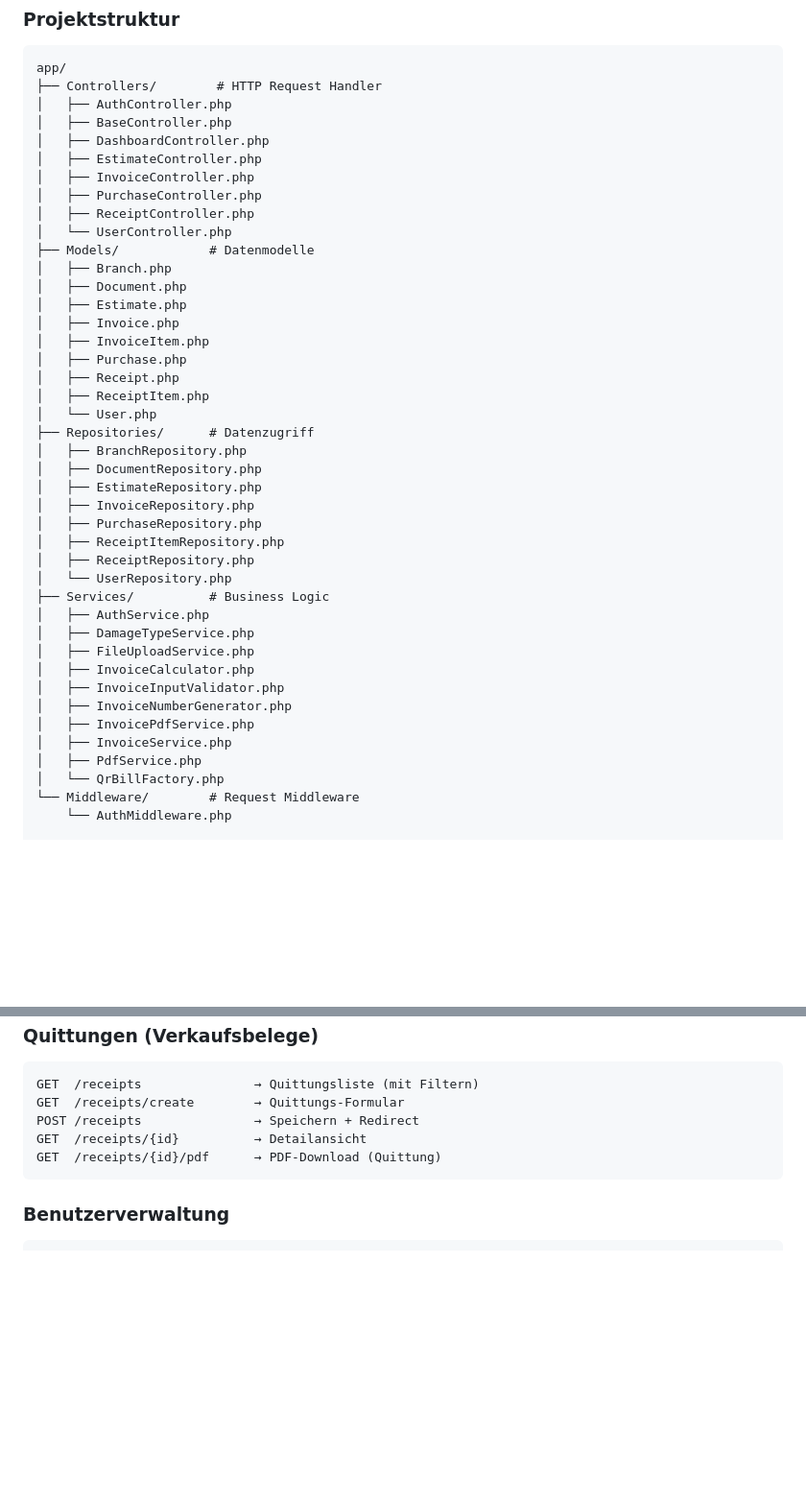
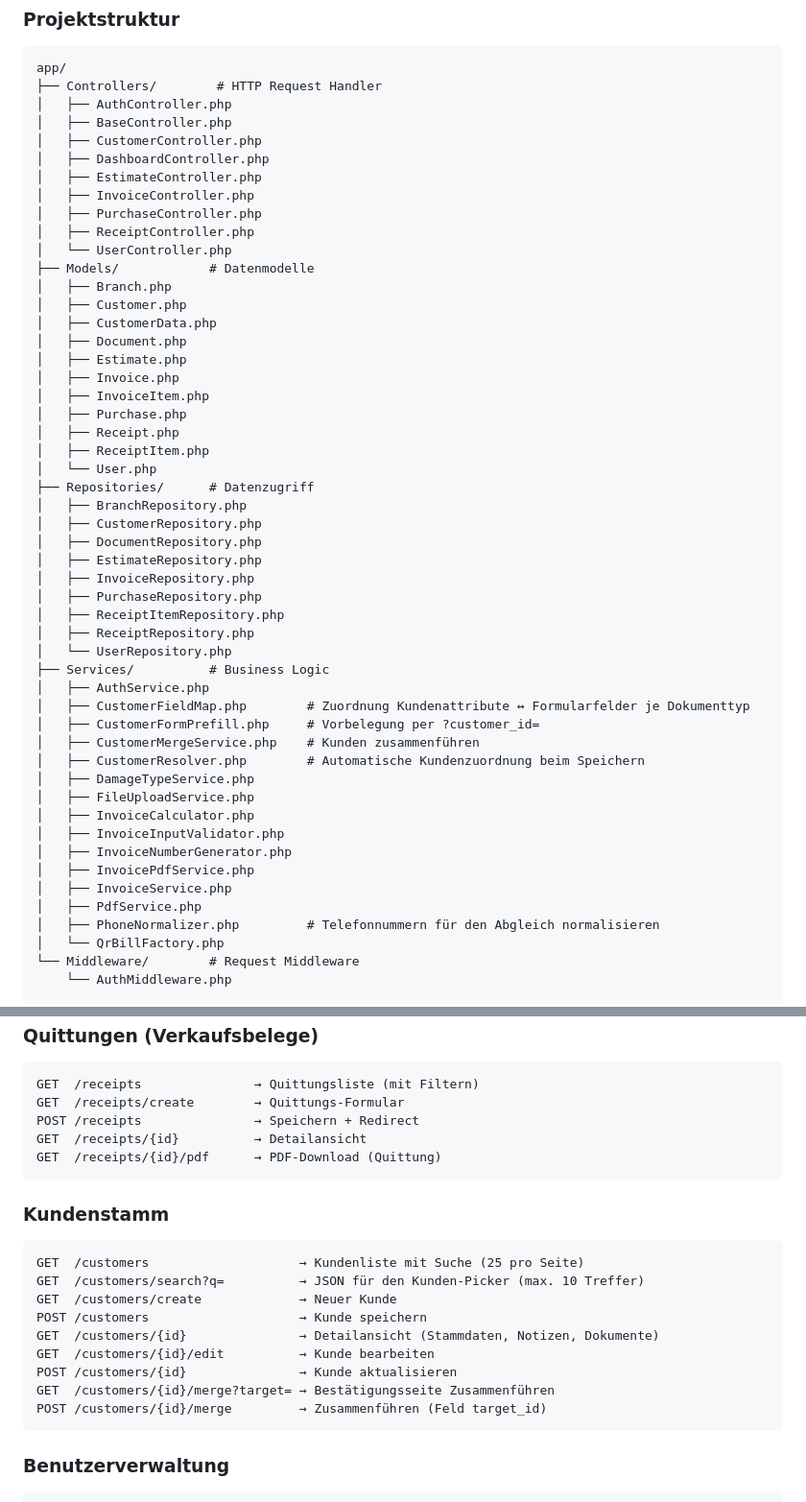
Before and after one commit to srueegger/crm.mediahuus.ch, a Markdown page: CLAUDE.md, 2 parts joined by grey strips. Shown at 96% size. Rendered like a GitHub page; blank space fills up the shorter version.

````diff
--- a/CLAUDE.md
+++ b/CLAUDE.md
@@ -42,6 +42,7 @@ app/
 ├── Controllers/        # HTTP Request Handler
 │   ├── AuthController.php
 │   ├── BaseController.php
+│   ├── CustomerController.php
 │   ├── DashboardController.php
 │   ├── EstimateController.php
 │   ├── InvoiceController.php
@@ -50,6 +51,8 @@ app/
 │   └── UserController.php
 ├── Models/            # Datenmodelle
 │   ├── Branch.php
+│   ├── Customer.php
+│   ├── CustomerData.php
 │   ├── Document.php
 │   ├── Estimate.php
 │   ├── Invoice.php
@@ -60,6 +63,7 @@ app/
 │   └── User.php
 ├── Repositories/      # Datenzugriff
 │   ├── BranchRepository.php
+│   ├── CustomerRepository.php
 │   ├── DocumentRepository.php
 │   ├── EstimateRepository.php
 │   ├── InvoiceRepository.php
@@ -69,6 +73,10 @@ app/
 │   └── UserRepository.php
 ├── Services/          # Business Logic
 │   ├── AuthService.php
+│   ├── CustomerFieldMap.php        # Zuordnung Kundenattribute ↔ Formularfelder je Dokumenttyp
+│   ├── CustomerFormPrefill.php     # Vorbelegung per ?customer_id=
+│   ├── CustomerMergeService.php    # Kunden zusammenführen
+│   ├── CustomerResolver.php        # Automatische Kundenzuordnung beim Speichern
 │   ├── DamageTypeService.php
 │   ├── FileUploadService.php
 │   ├── InvoiceCalculator.php
@@ -77,6 +85,7 @@ app/
 │   ├── InvoicePdfService.php
 │   ├── InvoiceService.php
 │   ├── PdfService.php
+│   ├── PhoneNormalizer.php         # Telefonnummern für den Abgleich normalisieren
 │   └── QrBillFactory.php
 └── Middleware/        # Request Middleware
     └── AuthMiddleware.php
@@ -344,6 +380,19 @@ GET  /receipts/{id}          → Detailansicht
 GET  /receipts/{id}/pdf      → PDF-Download (Quittung)
 ```
 
+### Kundenstamm
+```
+GET  /customers                    → Kundenliste mit Suche (25 pro Seite)
+GET  /customers/search?q=          → JSON für den Kunden-Picker (max. 10 Treffer)
+GET  /customers/create             → Neuer Kunde
+POST /customers                    → Kunde speichern
+GET  /customers/{id}               → Detailansicht (Stammdaten, Notizen, Dokumente)
+GET  /customers/{id}/edit          → Kunde bearbeiten
+POST /customers/{id}               → Kunde aktualisieren
+GET  /customers/{id}/merge?target= → Bestätigungsseite Zusammenführen
+POST /customers/{id}/merge         → Zusammenführen (Feld target_id)
+```
+
 ### Benutzerverwaltung
 ```
 GET  /users                  → User-Liste
````
Also changed, not shown: other parts of CLAUDE.md (+45 -4 lines).
